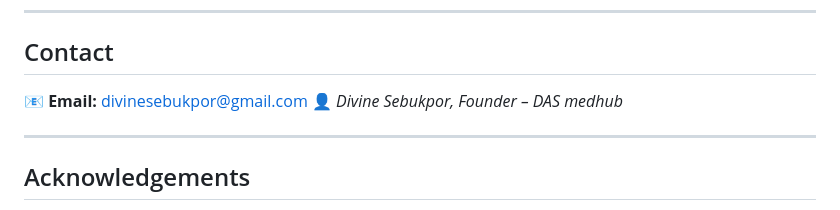
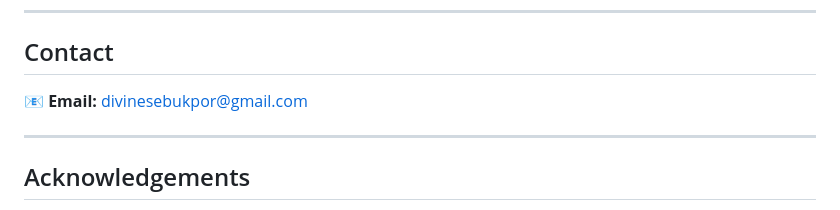
Before and after one commit to Sebukpor/multi-cancer-classification, a Markdown page: README.md, the part around the change. GitHub-like rendering.

Commit message:
Remove founder's name from README
Removed founder's name from the contact section.

```diff
--- a/README.md
+++ b/README.md
@@ -201,7 +201,6 @@ This project is licensed under the **MIT License**. See the [LICENSE](LICENSE) f
 ## Contact
 
 📧 **Email:** [divinesebukpor@gmail.com](mailto:divinesebukpor@gmail.com)
-👤 *Divine Sebukpor, Founder – DAS medhub*
 
 ---
 
```
